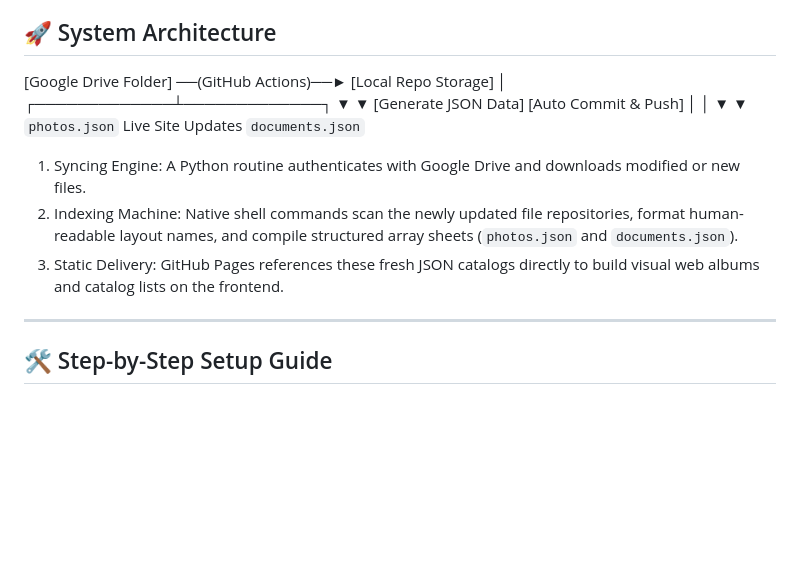
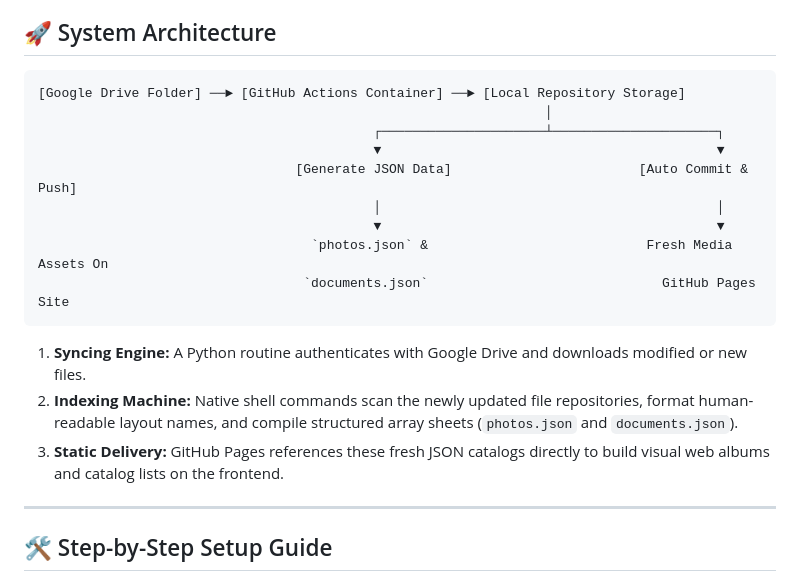
Before and after one commit to ALR394FL/394_Riders, a Markdown page: README.md, the part around the change. Drawn GitHub-style; blank space fills up the shorter version.

Commit message:
Update README.md
fixed folder layout diagram

````diff
--- a/README.md
+++ b/README.md
@@ -4,19 +4,21 @@ An automated data pipeline that pulls photos and documents from Google Drive, ma
 
 ## 🚀 System Architecture
 
-[Google Drive Folder] ──(GitHub Actions)──► [Local Repo Storage]
-                                                   │
-                                     ┌─────────────┴─────────────┐
-                                     ▼                           ▼
-                            [Generate JSON Data]       [Auto Commit & Push]
-                                     │                           │
-                                     ▼                           ▼
-                             `photos.json`               Live Site Updates
-                             `documents.json`
+```text
+[Google Drive Folder] ──► [GitHub Actions Container] ──► [Local Repository Storage]
+                                                                 │
+                                           ┌─────────────────────┴─────────────────────┐
+                                           ▼                                           ▼
+                                 [Generate JSON Data]                        [Auto Commit & Push]
+                                           │                                           │
+                                           ▼                                           ▼
+                                   `photos.json` &                            Fresh Media Assets On
+                                  `documents.json`                              GitHub Pages Site
+```
 
-1. Syncing Engine: A Python routine authenticates with Google Drive and downloads modified or new files.
-2. Indexing Machine: Native shell commands scan the newly updated file repositories, format human-readable layout names, and compile structured array sheets (`photos.json` and `documents.json`).
-3. Static Delivery: GitHub Pages references these fresh JSON catalogs directly to build visual web albums and catalog lists on the frontend.
+1. **Syncing Engine:** A Python routine authenticates with Google Drive and downloads modified or new files.
+2. **Indexing Machine:** Native shell commands scan the newly updated file repositories, format human-readable layout names, and compile structured array sheets (`photos.json` and `documents.json`).
+3. **Static Delivery:** GitHub Pages references these fresh JSON catalogs directly to build visual web albums and catalog lists on the frontend.
 
 ---
 
````
